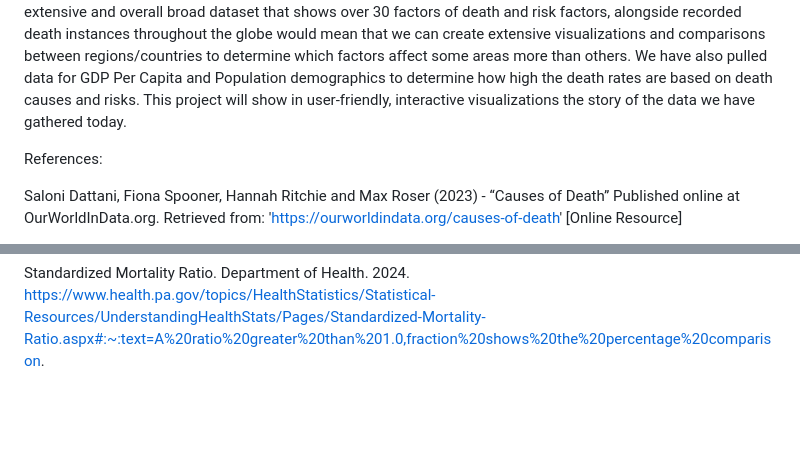
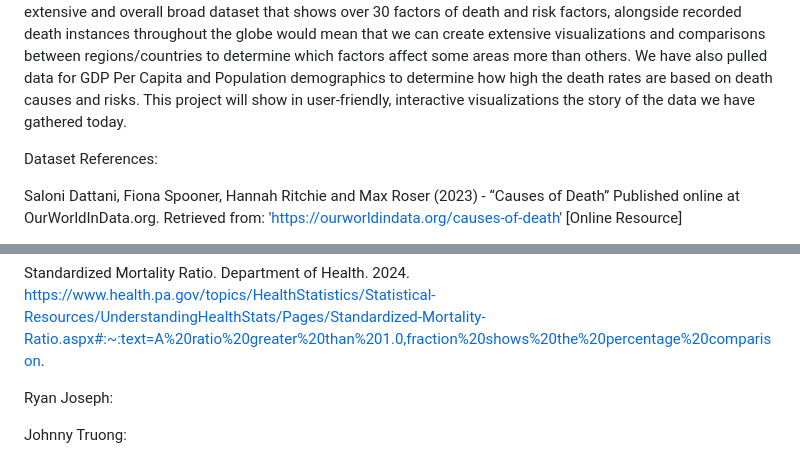
Before and after one commit to Johnnymtruong/Project-3, a Markdown page: README.md, 2 parts joined by grey strips. GitHub-like rendering; blank space fills up the shorter version.

```diff
--- a/README.md
+++ b/README.md
@@ -1,7 +1,7 @@
 # Project-3 Overview:
 Every country has different risk factors and death rates that affect their economic wellbeing. The purpose of this project is to analyze the different types of recorded death rates, risk factors, and compare them in a broad scope to determine where certain factors range within a comparable number across different economic climates. An extensive and overall broad dataset that shows over 30 factors of death and risk factors, alongside recorded death instances throughout the globe would mean that we can create extensive visualizations and comparisons between regions/countries to determine which factors affect some areas more than others.	We have also pulled data for GDP Per Capita and Population demographics to determine how high the death rates are based on death causes and risks. This project will show in user-friendly, interactive visualizations the story of the data we have gathered today.
 
- References:
+ Dataset References:
 
  Saloni Dattani, Fiona Spooner, Hannah Ritchie and Max Roser (2023) - “Causes of Death” Published online at OurWorldInData.org. Retrieved from: 'https://ourworldindata.org/causes-of-death' [Online Resource]
 
@@ -24,3 +24,8 @@ Plotly Colours List. April 2020. https://community.plotly.com/t/plotly-colours-l
 Metadata Glossary. The World Data Bank. 2024. https://databank.worldbank.org/metadataglossary/world-development-indicators/series/SP.DYN.CDRT.IN#:~:text=The%20crude%20death%20rate%20is,of%20death%20in%20that%20period.
 
 Standardized Mortality Ratio. Department of Health. 2024. https://www.health.pa.gov/topics/HealthStatistics/Statistical-Resources/UnderstandingHealthStats/Pages/Standardized-Mortality-Ratio.aspx#:~:text=A%20ratio%20greater%20than%201.0,fraction%20shows%20the%20percentage%20comparison.
+
+Ryan Joseph:
+
+
+Johnny Truong:
```
